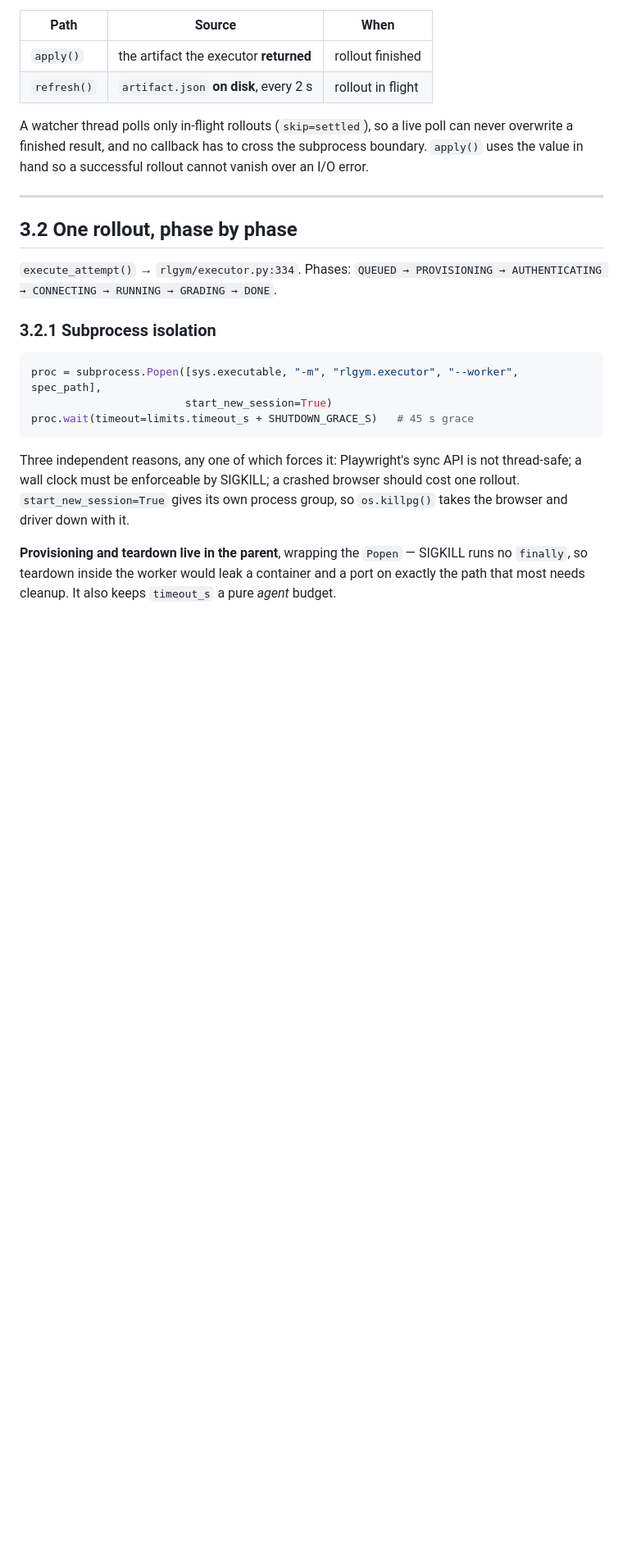
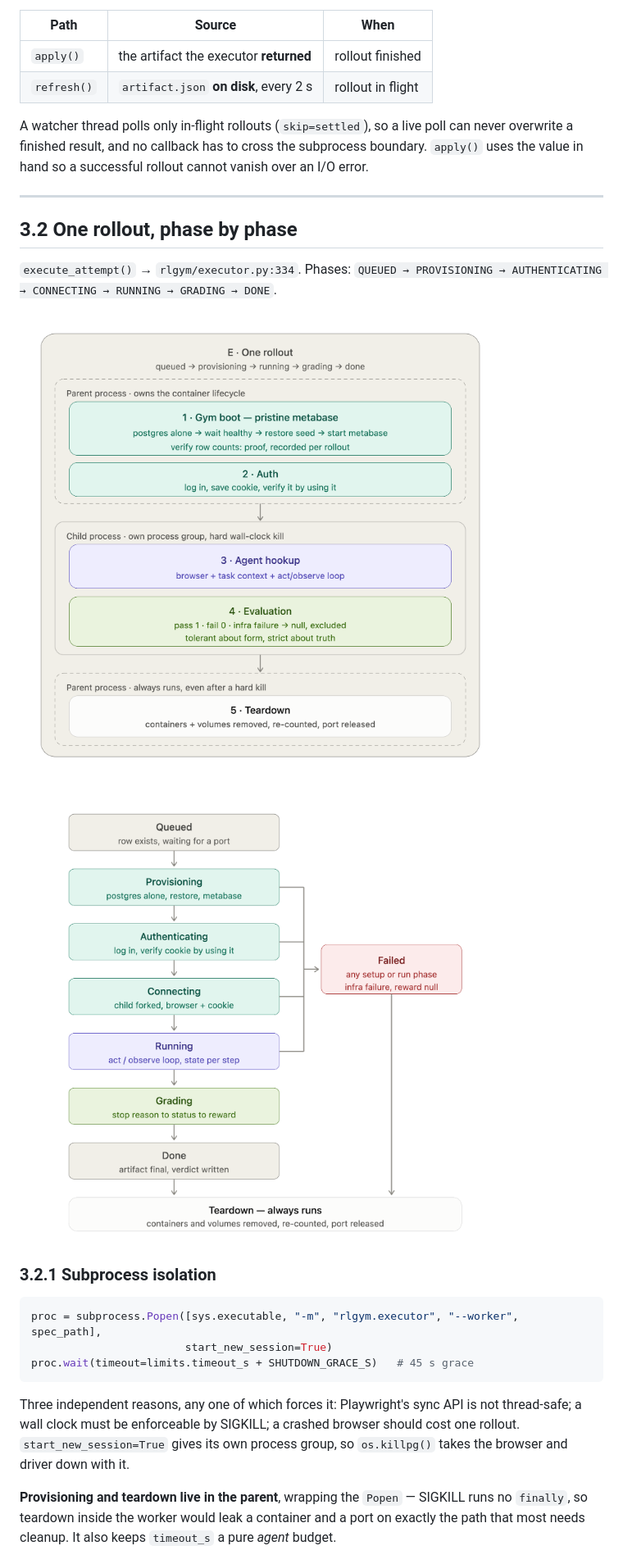
Before and after one commit to Gaukm01/computer-use-agents-rl-gym, a Markdown page: deliverables/DESIGN.md, the part around one of its changes. Shown at 82% size. GitHub-like rendering; pictures changed too: deliverables/images/one_rollout_parent_child_pipeline.png (added), deliverables/images/rollout_phase_state_machine.png (added); blank space fills up the shorter version.

```diff
--- a/deliverables/DESIGN.md
+++ b/deliverables/DESIGN.md
@@ -163,6 +167,10 @@ uses the value in hand so a successful rollout cannot vanish over an I/O error.
 
 `execute_attempt()` → `rlgym/executor.py:334`. Phases: `QUEUED → PROVISIONING →
 AUTHENTICATING → CONNECTING → RUNNING → GRADING → DONE`.
+
+![One rollout: parent / child pipeline](images/one_rollout_parent_child_pipeline.png)
+
+![Rollout phase state machine](images/rollout_phase_state_machine.png)
 
 ### 3.2.1 Subprocess isolation
 
```
Also changed, not shown: other parts of deliverables/DESIGN.md (+8 -0 lines), deliverables/images/agent_hookup_act_observe_loop.png (added), deliverables/images/hld_request_to_scheduled_rollouts.png (added), deliverables/images/state_artifact_source_of_truth.png (added), deliverables/images/stop_reason_to_status_to_reward.png (added).
